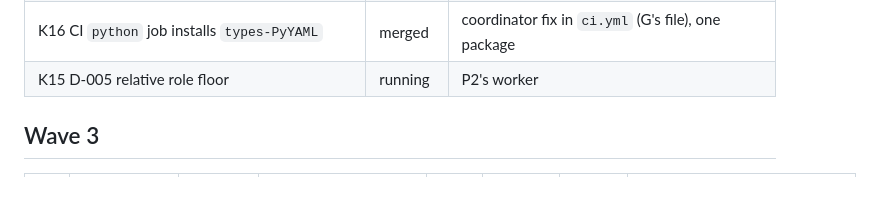
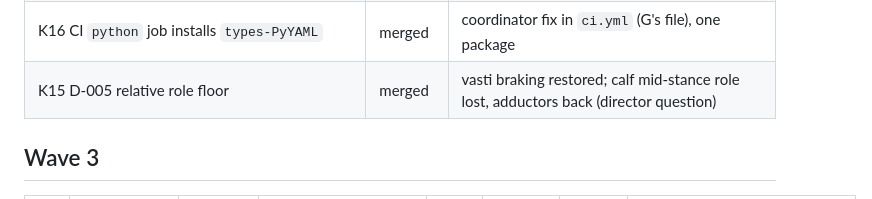
Before and after one commit to argent0/bio-mechanics, a Markdown page: TASKS.md, the part around the change. Rendered like a GitHub page.

Commit message:
Mark K15 merged
Co-Authored-By: Claude Opus 5.5 <noreply@anthropic.com>

```diff
--- a/TASKS.md
+++ b/TASKS.md
@@ -54,7 +54,7 @@ States: `todo` · `running` · `review` · `merged`. Fails: gate rounds failed b
 | K14 `exportMusclePaths` reads `phases` (edge `segmentPhases → exportMusclePaths`) | merged | B's worker |
 | K4 Set `PIPELINE_TARGET` in `ci.yml` to the full graph | review | merged; first CI run pending |
 | K16 CI `python` job installs `types-PyYAML` | merged | coordinator fix in `ci.yml` (G's file), one package |
-| K15 D-005 relative role floor | running | P2's worker |
+| K15 D-005 relative role floor | merged | vasti braking restored; calf mid-stance role lost, adductors back (director question) |
 
 ## Wave 3
 
```
